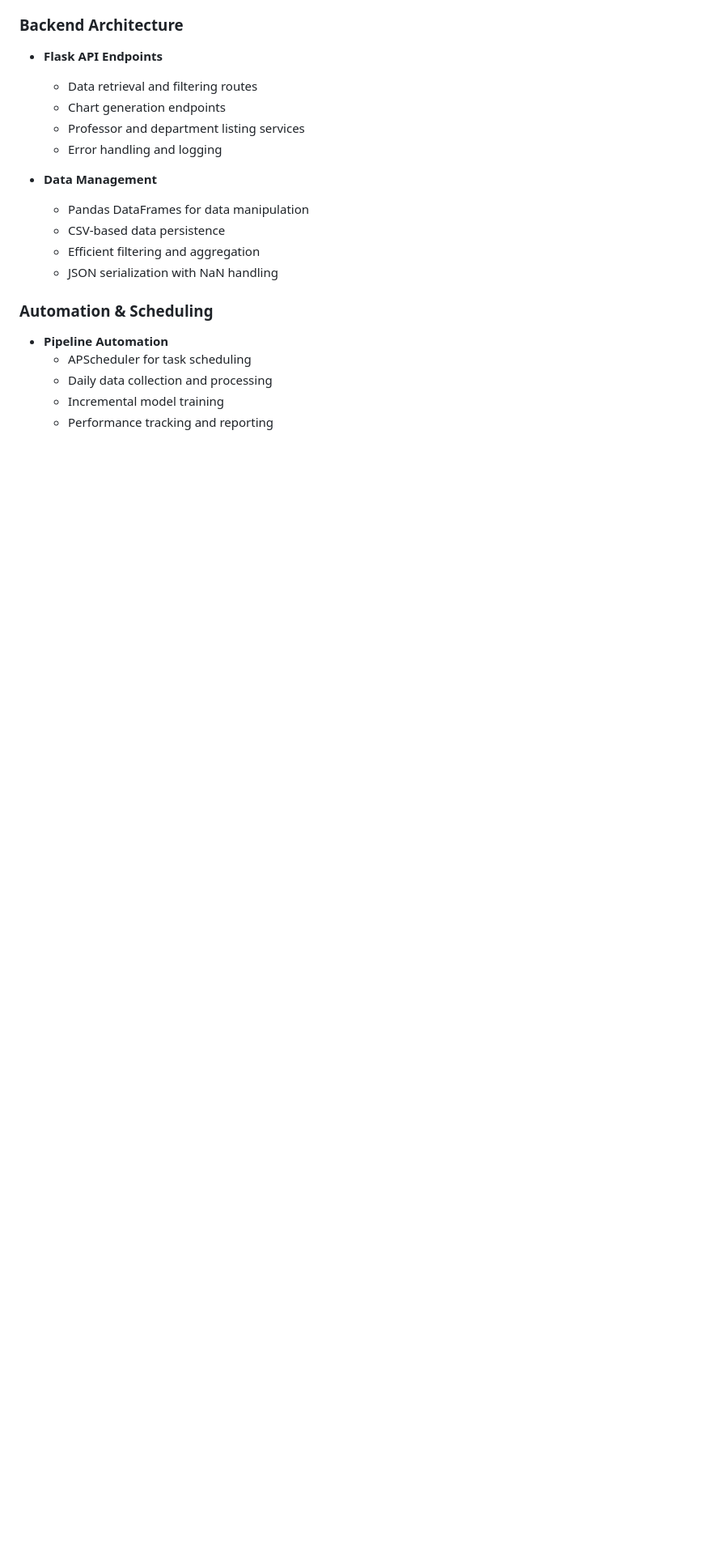
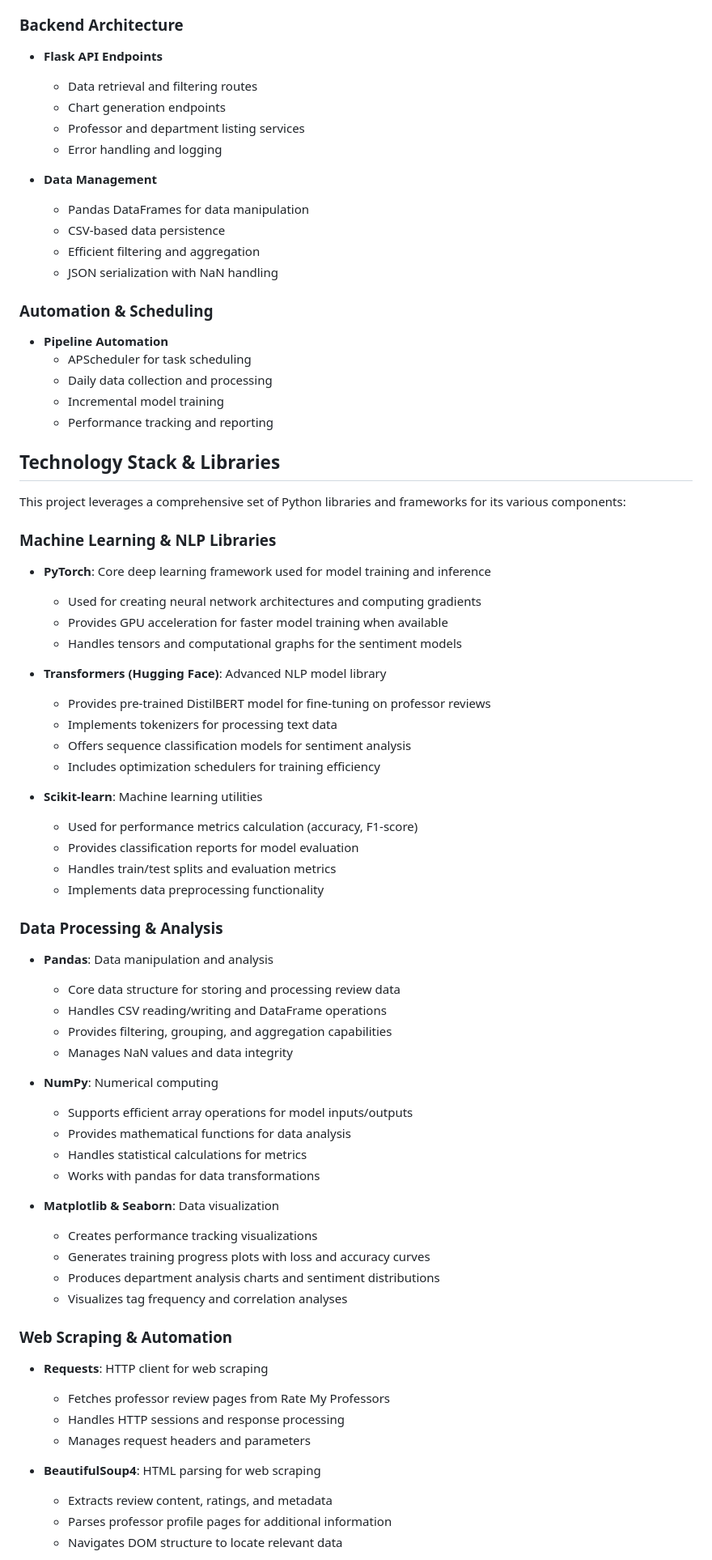
Before and after one commit to JaeMinBird/ML-Project, a Markdown page: README.md, the part around the change printed below. Shown: that part at 81% size. Drawn GitHub-style; blank space fills up the shorter version.

Commit message:
further readme updates and explanation

```diff
--- a/README.md
+++ b/README.md
@@ -92,3 +92,55 @@ The sentiment analysis pipeline consists of several components that work togethe
   - Incremental model training
   - Performance tracking and reporting
 
+## Technology Stack & Libraries
+
+This project leverages a comprehensive set of Python libraries and frameworks for its various components:
+
+### Machine Learning & NLP Libraries
+- **PyTorch**: Core deep learning framework used for model training and inference
+  - Used for creating neural network architectures and computing gradients
+  - Provides GPU acceleration for faster model training when available
+  - Handles tensors and computational graphs for the sentiment models
+
+- **Transformers (Hugging Face)**: Advanced NLP model library
+  - Provides pre-trained DistilBERT model for fine-tuning on professor reviews
+  - Implements tokenizers for processing text data
+  - Offers sequence classification models for sentiment analysis
+  - Includes optimization schedulers for training efficiency
+
+- **Scikit-learn**: Machine learning utilities
+  - Used for performance metrics calculation (accuracy, F1-score)
+  - Provides classification reports for model evaluation
+  - Handles train/test splits and evaluation metrics
+  - Implements data preprocessing functionality
+
+### Data Processing & Analysis
+- **Pandas**: Data manipulation and analysis
+  - Core data structure for storing and processing review data
+  - Handles CSV reading/writing and DataFrame operations
+  - Provides filtering, grouping, and aggregation capabilities
+  - Manages NaN values and data integrity
+
+- **NumPy**: Numerical computing
+  - Supports efficient array operations for model inputs/outputs
+  - Provides mathematical functions for data analysis
+  - Handles statistical calculations for metrics
+  - Works with pandas for data transformations
+
+- **Matplotlib & Seaborn**: Data visualization
+  - Creates performance tracking visualizations
+  - Generates training progress plots with loss and accuracy curves
+  - Produces department analysis charts and sentiment distributions
+  - Visualizes tag frequency and correlation analyses
+
+### Web Scraping & Automation
+- **Requests**: HTTP client for web scraping
+  - Fetches professor review pages from Rate My Professors
+  - Handles HTTP sessions and response processing
+  - Manages request headers and parameters
+
+- **BeautifulSoup4**: HTML parsing for web scraping
+  - Extracts review content, ratings, and metadata
+  - Parses professor profile pages for additional information
+  - Navigates DOM structure to locate relevant data
+
```
Also changed, not shown: other parts of README.md (+111 -69 lines).
